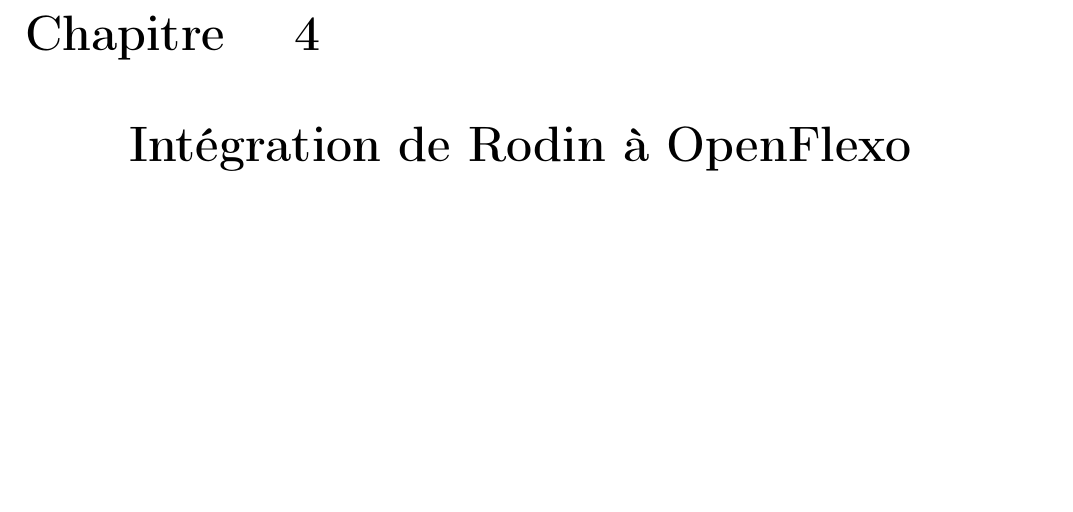
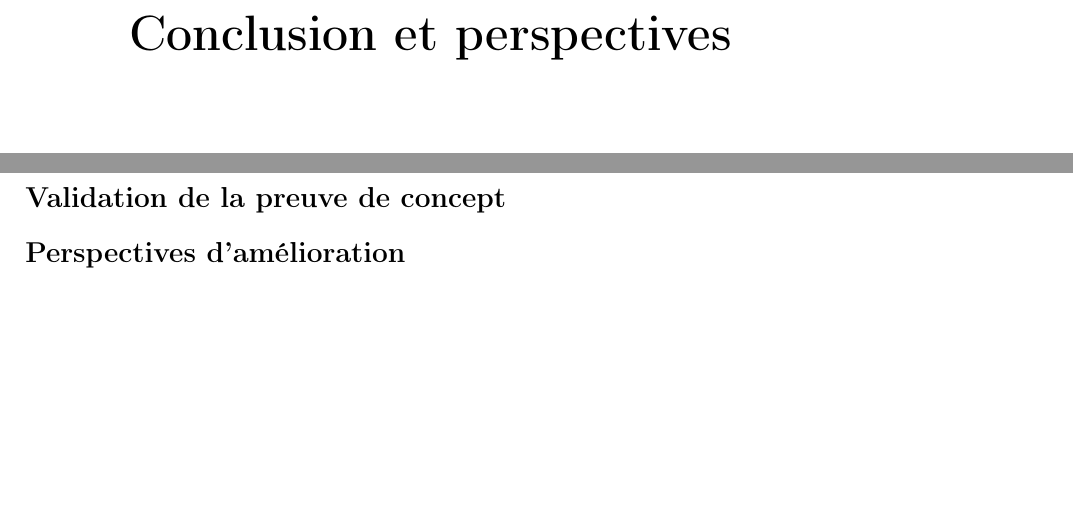
Before and after one commit to Afoucaul/blang-flexo, a LaTeX document (livrables/rapport_technique/rapport_technique.tex, which reads livrables/rapport_technique/chapters/conclusion.tex): part of page 33 of 36 before the commit and two parts of pages 33 and 34 of 37 after it, the two joined at a grey line, cut at the place of the change, the shorter picture padded with empty space. Compiled offline with pdfLaTeX.

Commit message:
Created conclusion

```diff
--- /dev/null
+++ b/livrables/rapport_technique/chapters/conclusion.tex
@@ -0,0 +1,13 @@
+\chapter*{Conclusion et perspectives}
+\label{sec:conclusion}
+\addcontentsline{toc}{chapter}{\nameref{sec:conclusion}}
+
+
+\section*{Validation de la preuve de concept}
+\label{sec:validation}
+\addcontentsline{toc}{section}{\nameref{sec:validation}}
+
+
+\section*{Perspectives d'amélioration}
+\label{sec:perspectives}
+\addcontentsline{toc}{section}{\nameref{sec:perspectives}}
```
Also changed, not shown: livrables/rapport_technique/rapport_technique.tex (+2 -1 lines).
